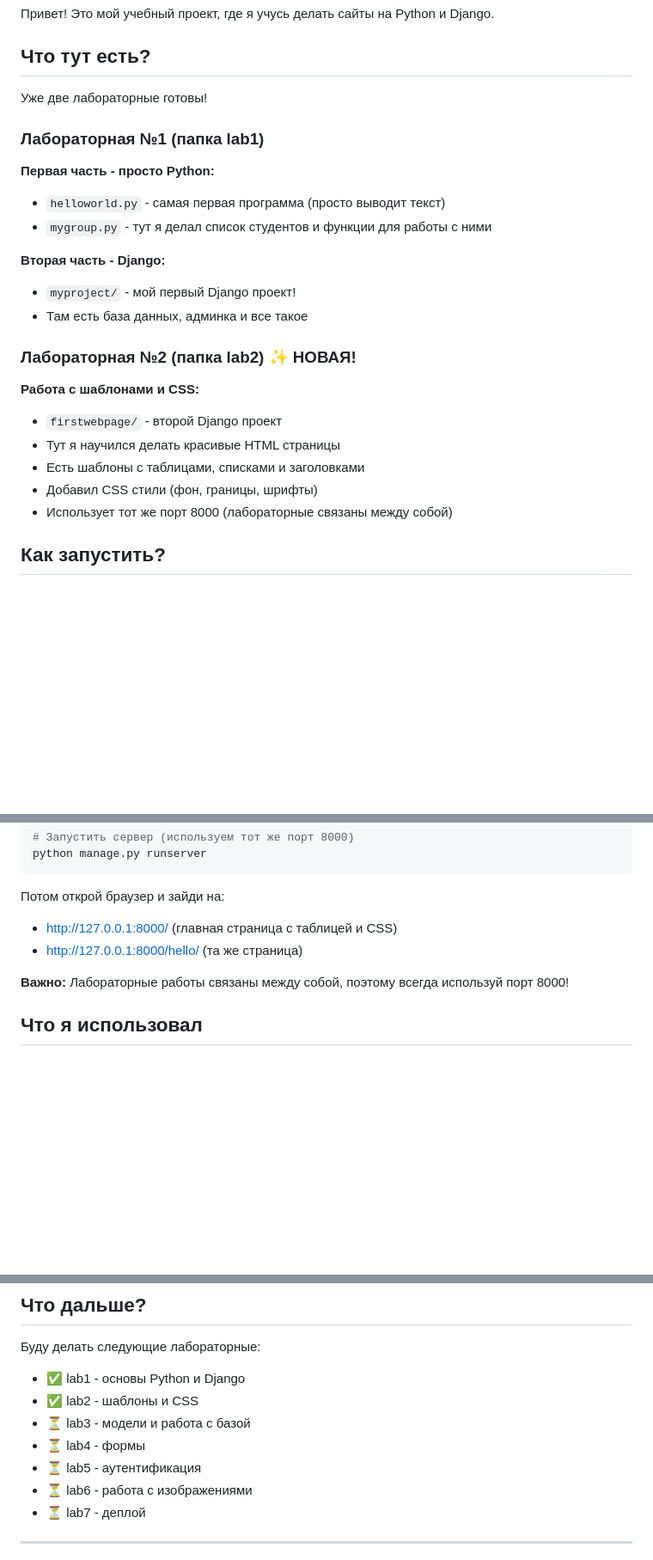
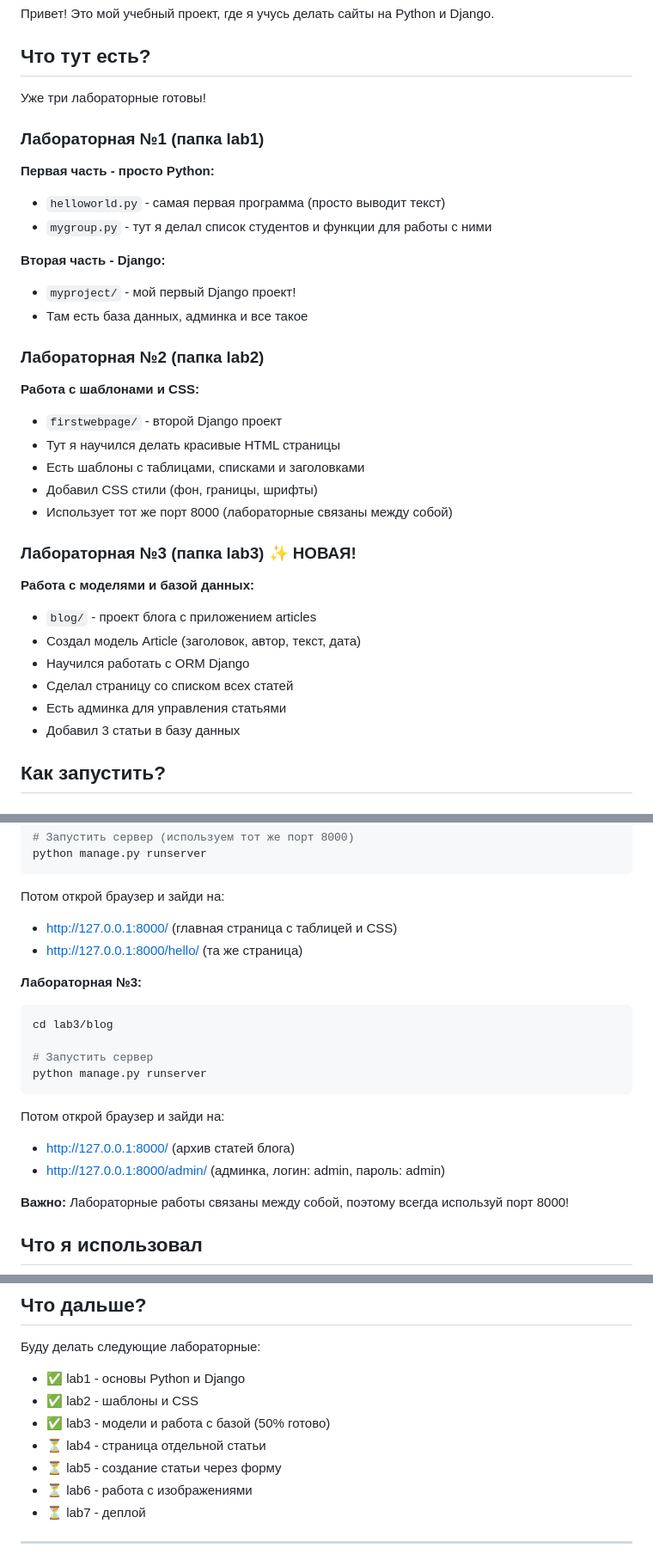
Before and after one commit to TrooSlash/Python-and-Django-Lab, a Markdown page: README.md, 3 parts joined by grey strips. Shown at 86% size. Drawn GitHub-style; blank space fills up the shorter version.

Commit message:
Обновлен README с информацией о lab3

````diff
--- a/README.md
+++ b/README.md
@@ -4,7 +4,7 @@
 
 ## Что тут есть?
 
-Уже две лабораторные готовы!
+Уже три лабораторные готовы!
 
 ### Лабораторная №1 (папка lab1)
 
@@ -16,7 +16,7 @@
 - `myproject/` - мой первый Django проект!
 - Там есть база данных, админка и все такое
 
-### Лабораторная №2 (папка lab2) ✨ НОВАЯ!
+### Лабораторная №2 (папка lab2)
 
 **Работа с шаблонами и CSS:**
 - `firstwebpage/` - второй Django проект
@@ -24,6 +24,16 @@
 - Есть шаблоны с таблицами, списками и заголовками
 - Добавил CSS стили (фон, границы, шрифты)
 - Использует тот же порт 8000 (лабораторные связаны между собой)
+
+### Лабораторная №3 (папка lab3) ✨ НОВАЯ!
+
+**Работа с моделями и базой данных:**
+- `blog/` - проект блога с приложением articles
+- Создал модель Article (заголовок, автор, текст, дата)
+- Научился работать с ORM Django
+- Сделал страницу со списком всех статей
+- Есть админка для управления статьями
+- Добавил 3 статьи в базу данных
 
 ## Как запустить?
 
@@ -69,6 +79,18 @@ python manage.py runserver
 - http://127.0.0.1:8000/ (главная страница с таблицей и CSS)
 - http://127.0.0.1:8000/hello/ (та же страница)
 
+**Лабораторная №3:**
+```bash
+cd lab3/blog
+
+# Запустить сервер
+python manage.py runserver
+```
+
+Потом открой браузер и зайди на:
+- http://127.0.0.1:8000/ (архив статей блога)
+- http://127.0.0.1:8000/admin/ (админка, логин: admin, пароль: admin)
+
 **Важно:** Лабораторные работы связаны между собой, поэтому всегда используй порт 8000!
 
 ## Что я использовал
@@ -82,9 +104,9 @@ python manage.py runserver
 Буду делать следующие лабораторные:
 - ✅ lab1 - основы Python и Django
 - ✅ lab2 - шаблоны и CSS
-- ⏳ lab3 - модели и работа с базой
-- ⏳ lab4 - формы
-- ⏳ lab5 - аутентификация
+- ✅ lab3 - модели и работа с базой (50% готово)
+- ⏳ lab4 - страница отдельной статьи
+- ⏳ lab5 - создание статьи через форму
 - ⏳ lab6 - работа с изображениями
 - ⏳ lab7 - деплой
 
````
